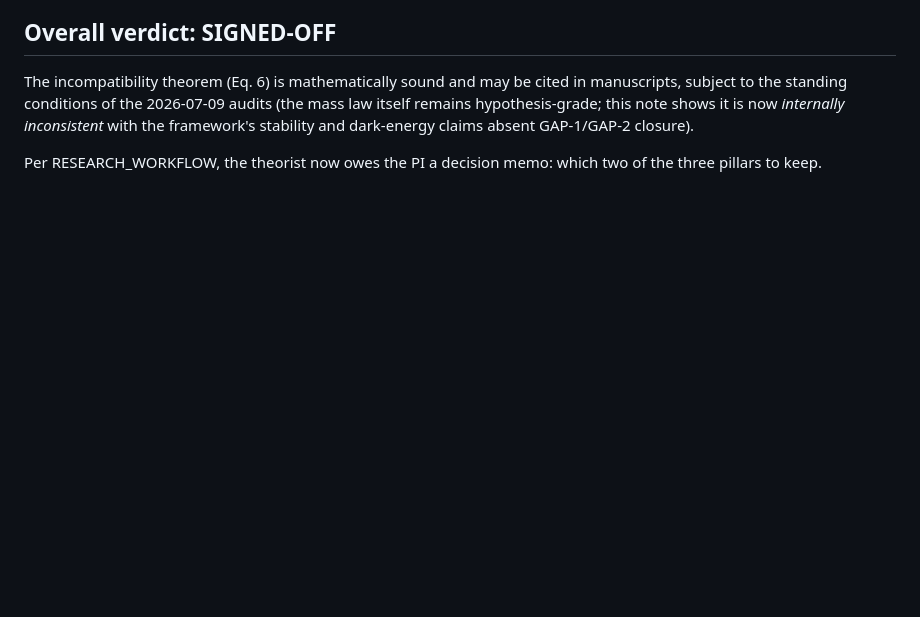
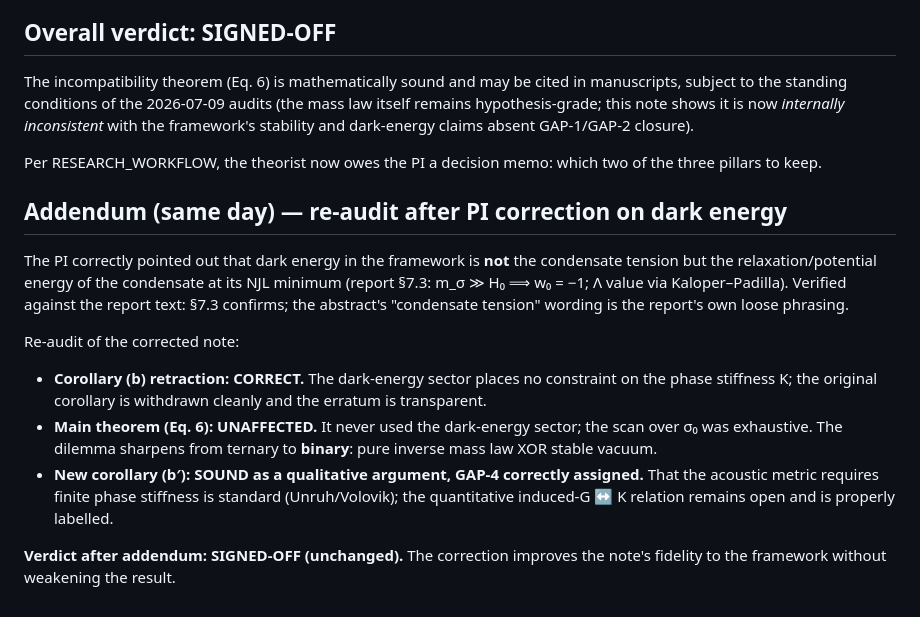
Before and after one commit to lamtung0487-droid/TRXT-NULLIVANCE, a Markdown page: theory/reviews/audit_ecore_tension_20260709.md, the part around the change. Drawn GitHub-style; blank space fills up the shorter version.

```diff
--- a/theory/reviews/audit_ecore_tension_20260709.md
+++ b/theory/reviews/audit_ecore_tension_20260709.md
@@ -28,3 +28,14 @@ Object: `theory/derivation_ecore_tension_20260709.md`
 The incompatibility theorem (Eq. 6) is mathematically sound and may be cited in manuscripts, subject to the standing conditions of the 2026-07-09 audits (the mass law itself remains hypothesis-grade; this note shows it is now *internally inconsistent* with the framework's stability and dark-energy claims absent GAP-1/GAP-2 closure).
 
 Per RESEARCH_WORKFLOW, the theorist now owes the PI a decision memo: which two of the three pillars to keep.
+
+## Addendum (same day) — re-audit after PI correction on dark energy
+
+The PI correctly pointed out that dark energy in the framework is **not** the condensate tension but the relaxation/potential energy of the condensate at its NJL minimum (report §7.3: m_σ ≫ H₀ ⟹ w₀ = −1; Λ value via Kaloper–Padilla). Verified against the report text: §7.3 confirms; the abstract's "condensate tension" wording is the report's own loose phrasing.
+
+Re-audit of the corrected note:
+- **Corollary (b) retraction: CORRECT.** The dark-energy sector places no constraint on the phase stiffness K; the original corollary is withdrawn cleanly and the erratum is transparent.
+- **Main theorem (Eq. 6): UNAFFECTED.** It never used the dark-energy sector; the scan over σ₀ was exhaustive. The dilemma sharpens from ternary to **binary**: pure inverse mass law XOR stable vacuum.
+- **New corollary (b′): SOUND as a qualitative argument, GAP-4 correctly assigned.** That the acoustic metric requires finite phase stiffness is standard (Unruh/Volovik); the quantitative induced-G ↔ K relation remains open and is properly labelled.
+
+**Verdict after addendum: SIGNED-OFF (unchanged).** The correction improves the note's fidelity to the framework without weakening the result.
```
Also changed, not shown: theory/derivation_ecore_tension_20260709.md (+3 -2 lines).
